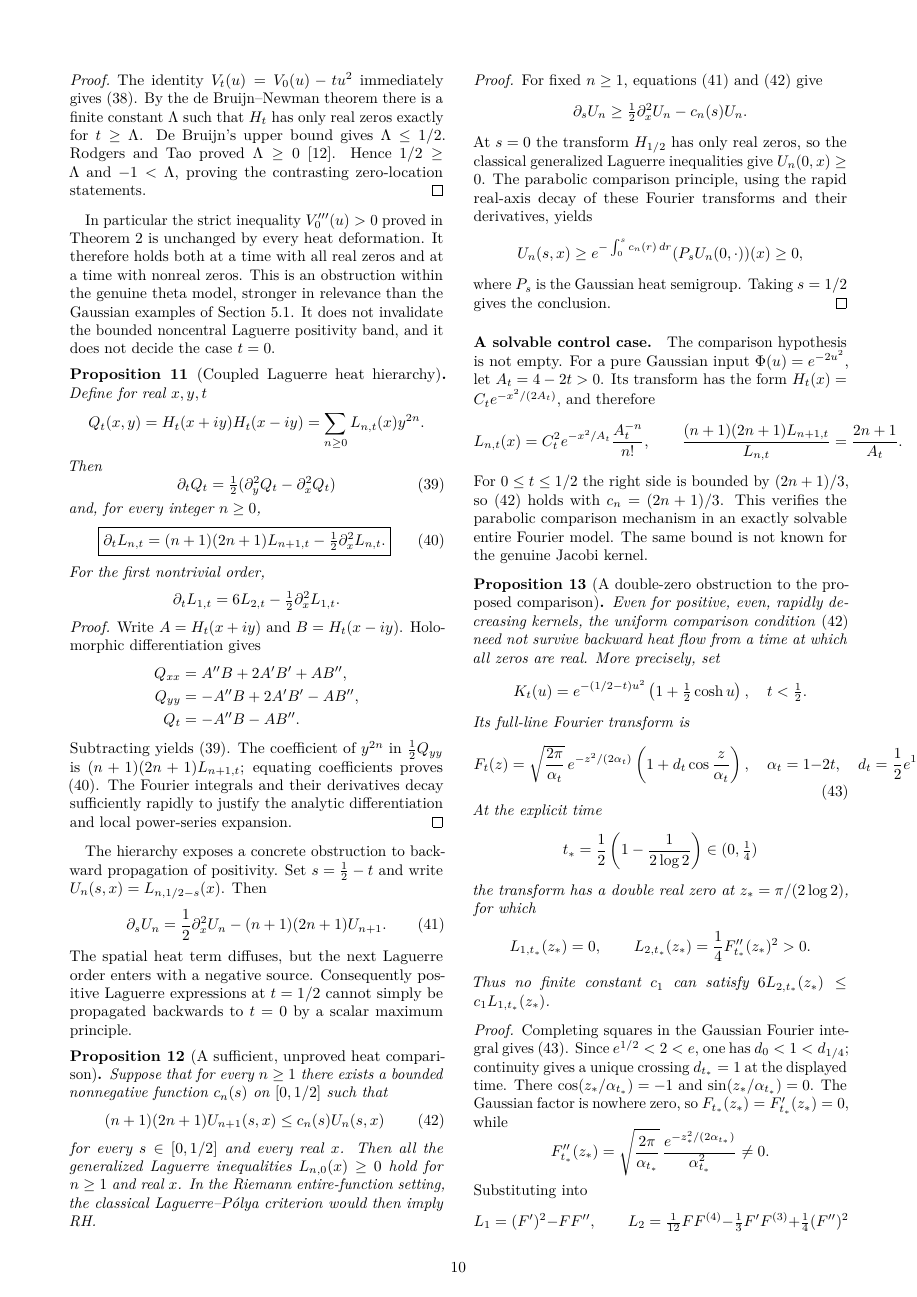
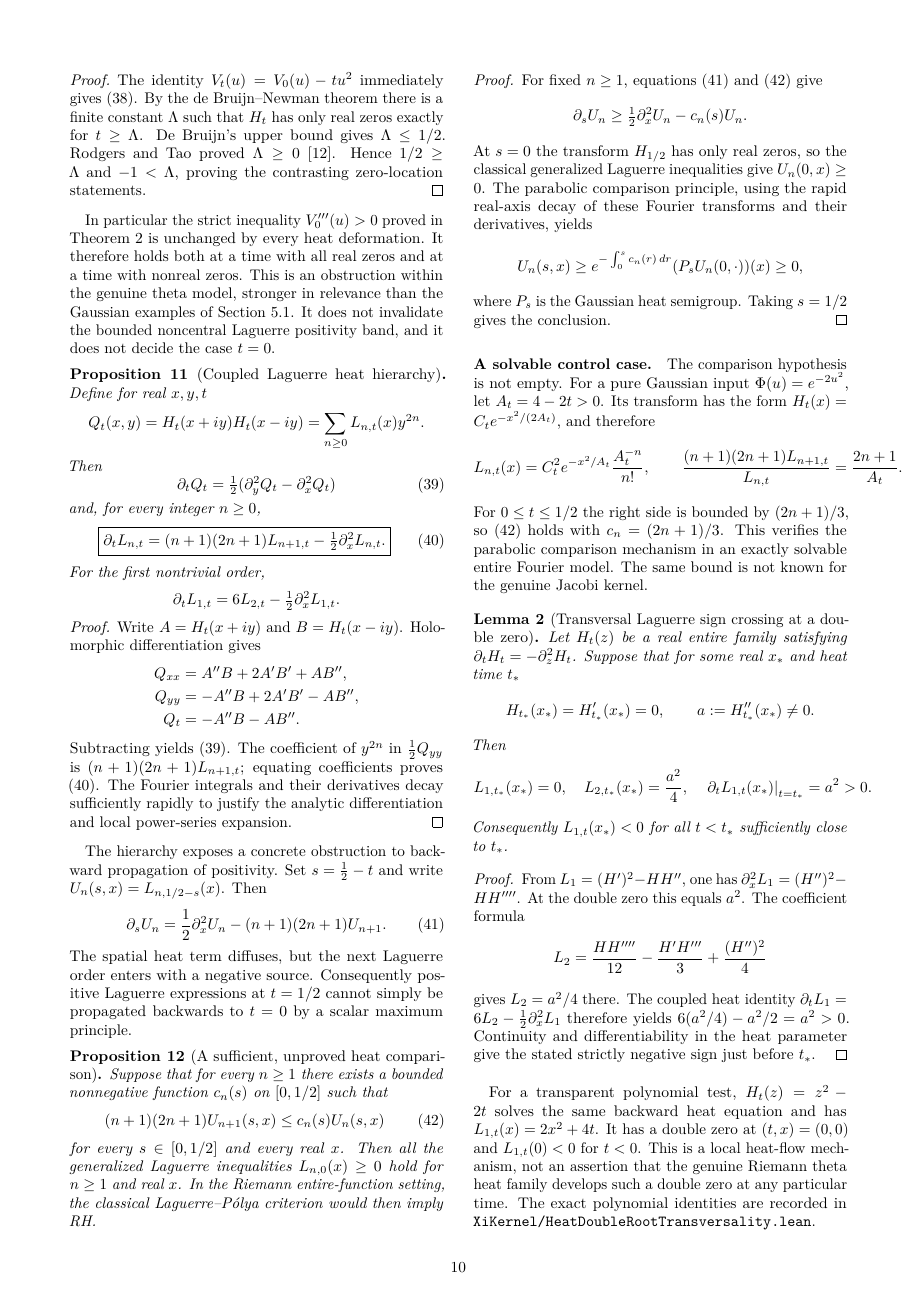
Before and after one commit to tonynewton79-web/RiemannHypothesis, a LaTeX paper (paper/main.tex, which reads paper/theta_heat_flow_barrier.tex): page 10 of 21. Compiled offline with pdfLaTeX.

Commit message:
Add local transversality theorem showing Laguerre sign change through any simple heat-flow double zero

```diff
--- a/paper/theta_heat_flow_barrier.tex
+++ b/paper/theta_heat_flow_barrier.tex
@@ -189,6 +189,54 @@ an exactly solvable entire Fourier model.
 The same bound is not known for the
 genuine Jacobi kernel.
 
+\begin{lemma}[Transversal Laguerre sign crossing at a double zero]
+\label{lem:transversalheat}
+Let $H_t(z)$ be a real entire family satisfying
+$\partial_tH_t=-\partial_z^2H_t$.
+Suppose that for some real $x_*$ and heat time $t_*$
+\[
+H_{t_*}(x_*)=H'_{t_*}(x_*)=0,\qquad
+a:=H''_{t_*}(x_*)\ne0.
+\]
+Then
+\[
+L_{1,t_*}(x_*)=0,\quad
+L_{2,t_*}(x_*)=\frac{a^2}{4},\quad
+\left.\partial_t L_{1,t}(x_*)\right|_{t=t_*}=a^2>0.
+\]
+Consequently $L_{1,t}(x_*)<0$ for all $t<t_*$
+sufficiently close to $t_*$.
+\end{lemma}
+\begin{proof}
+From $L_1=(H')^2-HH''$,
+one has $\partial_x^2L_1=(H'')^2-HH''''$.
+At the double zero this equals $a^2$.
+The coefficient formula
+\[
+L_2=\frac{HH''''}{12}
+-\frac{H'H'''}3+\frac{(H'')^2}{4}
+\]
+gives $L_2=a^2/4$ there.
+The coupled heat identity
+$\partial_tL_1=6L_2-\tfrac12\partial_x^2L_1$
+therefore yields
+$6(a^2/4)-a^2/2=a^2>0$.
+Continuity and differentiability in the heat parameter
+give the stated strictly negative sign just before $t_*$.
+\end{proof}
+For a transparent polynomial test,
+$H_t(z)=z^2-2t$ solves the same backward
+heat equation and has
+$L_{1,t}(x)=2x^2+4t$.
+It has a double zero at $(t,x)=(0,0)$
+and $L_{1,t}(0)<0$ for $t<0$.
+This is a local heat-flow mechanism, not
+an assertion that the genuine Riemann theta
+heat family develops such a double zero
+at any particular time. The exact polynomial
+identities are recorded in
+\path{XiKernel/HeatDoubleRootTransversality.lean}.
+
 \begin{proposition}[A double-zero obstruction to the proposed comparison]
 \label{prop:doublezerofailure}
 Even for positive, even, rapidly decreasing kernels,
```
